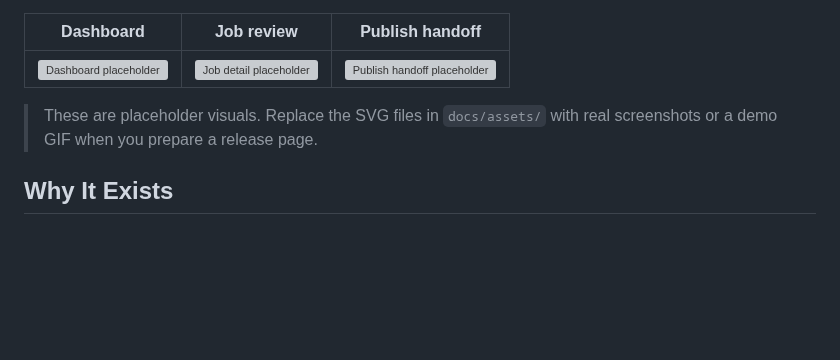
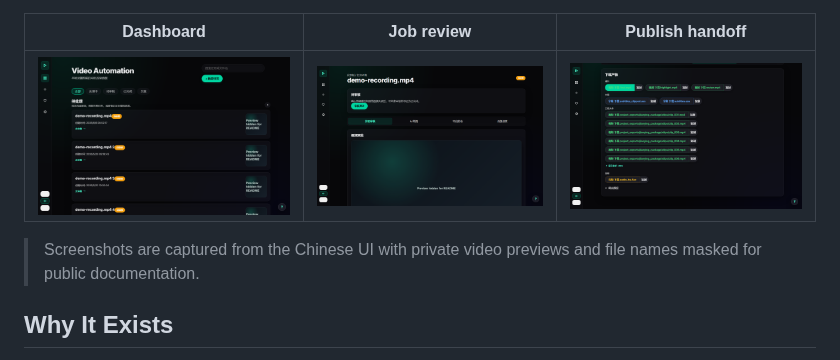
Before and after one commit to 1076184145/video-automation, a Markdown page: README.md, the part around the change. Rendered like a GitHub page; pictures changed too: docs/assets/dashboard.png (added), docs/assets/job-detail.png (added), docs/assets/publish-handoff.png (added); blank space fills up the shorter version; grey boxes are pictures that could not be loaded.

```diff
--- a/README.md
+++ b/README.md
@@ -13,9 +13,9 @@ Video Automation is a local AI workflow that turns long livestream or recorded v
 
 | Dashboard | Job review | Publish handoff |
 |---|---|---|
-| ![Dashboard placeholder](docs/assets/dashboard-placeholder.svg) | ![Job detail placeholder](docs/assets/job-detail-placeholder.svg) | ![Publish handoff placeholder](docs/assets/publish-placeholder.svg) |
+| ![Dashboard screenshot](docs/assets/dashboard.png) | ![Job review screenshot](docs/assets/job-detail.png) | ![Publish handoff screenshot](docs/assets/publish-handoff.png) |
 
-> These are placeholder visuals. Replace the SVG files in `docs/assets/` with real screenshots or a demo GIF when you prepare a release page.
+> Screenshots are captured from the Chinese UI with private video previews and file names masked for public documentation.
 
 ## Why It Exists
 
```
Also changed, not shown: README.zh-CN.md (+2 -2 lines), 3 other files.
